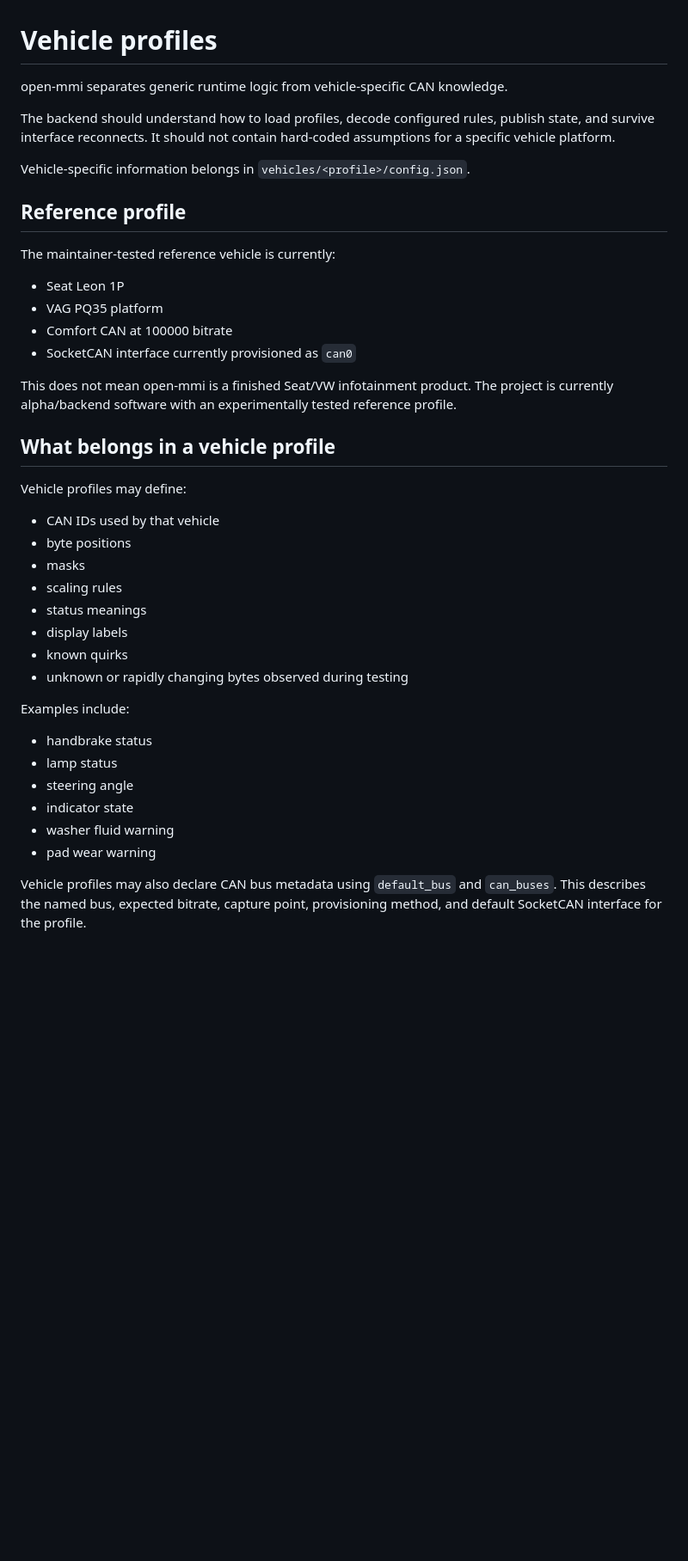
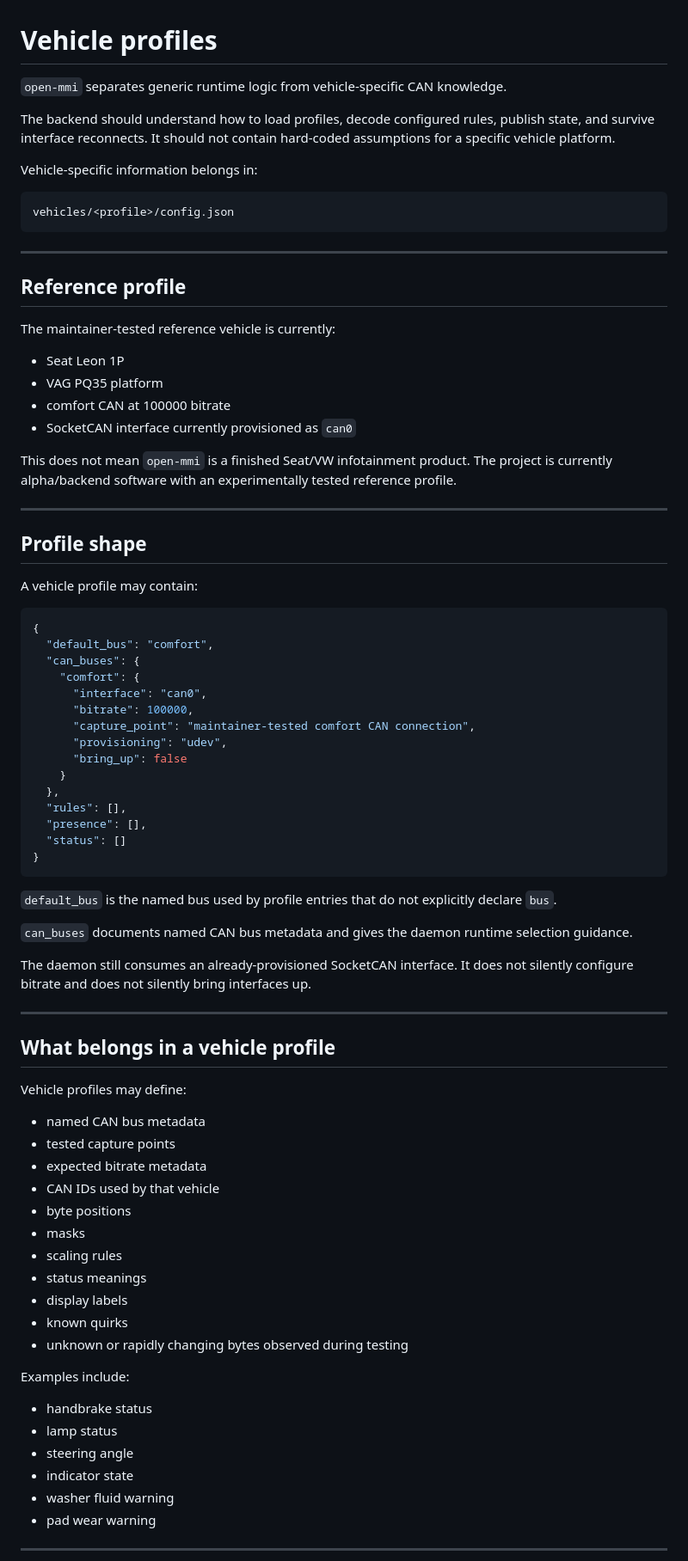
Before and after one commit to open-mmi/open-mmi, a Markdown page: docs/vehicle-profiles.md, the part around one of its changes. Shown at 86% size. GitHub-like rendering; blank space fills up the shorter version.

````diff
--- a/docs/vehicle-profiles.md
+++ b/docs/vehicle-profiles.md
@@ -1,45 +1,90 @@
 # Vehicle profiles
 
-open-mmi separates generic runtime logic from vehicle-specific CAN knowledge.
+`open-mmi` separates generic runtime logic from vehicle-specific CAN knowledge.
 
-The backend should understand how to load profiles, decode configured rules, publish state, and survive interface reconnects. It should not contain hard-coded assumptions for a specific vehicle platform.
+The backend should understand how to load profiles, decode configured rules, publish state,
+and survive interface reconnects. It should not contain hard-coded assumptions for a
+specific vehicle platform.
 
-Vehicle-specific information belongs in `vehicles/<profile>/config.json`.
+Vehicle-specific information belongs in:
+
+```text
+vehicles/<profile>/config.json
+```
+
+---
 
 ## Reference profile
 
 The maintainer-tested reference vehicle is currently:
 
-- Seat Leon 1P
-- VAG PQ35 platform
-- Comfort CAN at 100000 bitrate
-- SocketCAN interface currently provisioned as `can0`
+* Seat Leon 1P
+* VAG PQ35 platform
+* comfort CAN at 100000 bitrate
+* SocketCAN interface currently provisioned as `can0`
 
-This does not mean open-mmi is a finished Seat/VW infotainment product. The project is currently alpha/backend software with an experimentally tested reference profile.
+This does not mean `open-mmi` is a finished Seat/VW infotainment product. The project is
+currently alpha/backend software with an experimentally tested reference profile.
+
+---
+
+## Profile shape
+
+A vehicle profile may contain:
+
+```json
+{
+  "default_bus": "comfort",
+  "can_buses": {
+    "comfort": {
+      "interface": "can0",
+      "bitrate": 100000,
+      "capture_point": "maintainer-tested comfort CAN connection",
+      "provisioning": "udev",
+      "bring_up": false
+    }
+  },
+  "rules": [],
+  "presence": [],
+  "status": []
+}
+```
+
+`default_bus` is the named bus used by profile entries that do not explicitly declare
+`bus`.
+
+`can_buses` documents named CAN bus metadata and gives the daemon runtime selection
+guidance.
+
+The daemon still consumes an already-provisioned SocketCAN interface. It does not silently
+configure bitrate and does not silently bring interfaces up.
+
+---
 
 ## What belongs in a vehicle profile
 
 Vehicle profiles may define:
 
-- CAN IDs used by that vehicle
-- byte positions
-- masks
-- scaling rules
-- status meanings
-- display labels
-- known quirks
-- unknown or rapidly changing bytes observed during testing
+* named CAN bus metadata
+* tested capture points
+* expected bitrate metadata
+* CAN IDs used by that vehicle
+* byte positions
+* masks
+* scaling rules
+* status meanings
+* display labels
+* known quirks
+* unknown or rapidly changing bytes observed during testing
 
 Examples include:
 
-- handbrake status
-- lamp status
-- steering angle
-- indicator state
-- washer fluid warning
-- pad wear warning
+* handbrake status
+* lamp status
+* steering angle
+* indicator state
+* washer fluid warning
+* pad wear warning
 
-Vehicle profiles may also declare CAN bus metadata using `default_bus` and `can_buses`.
-This describes the named bus, expected bitrate, capture point, provisioning method, and
-default SocketCAN interface for the profile.
+---
 
````
Also changed, not shown: other parts of docs/vehicle-profiles.md (+62 -21 lines), README.md (+16 -1 lines).
